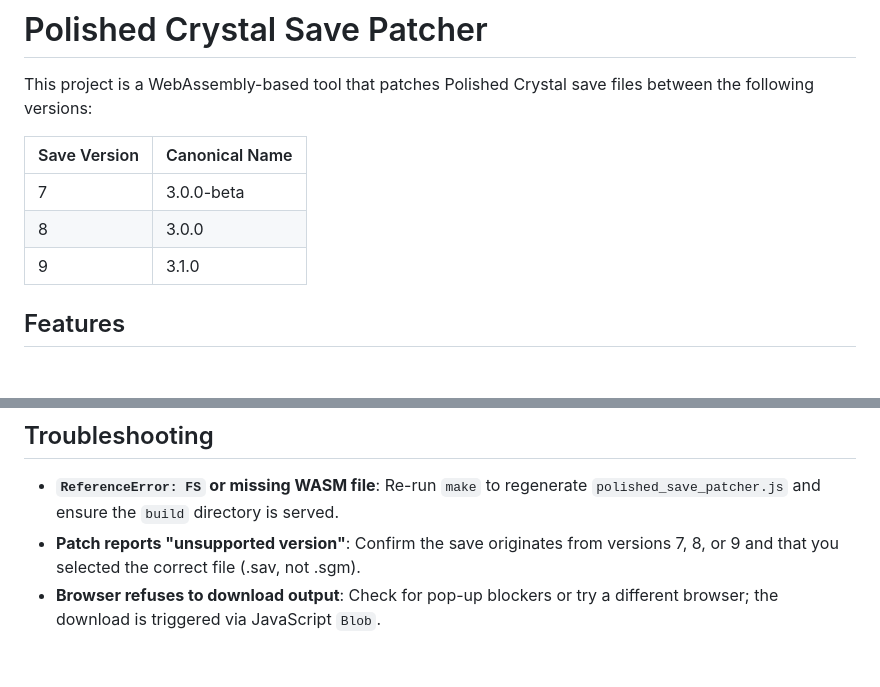
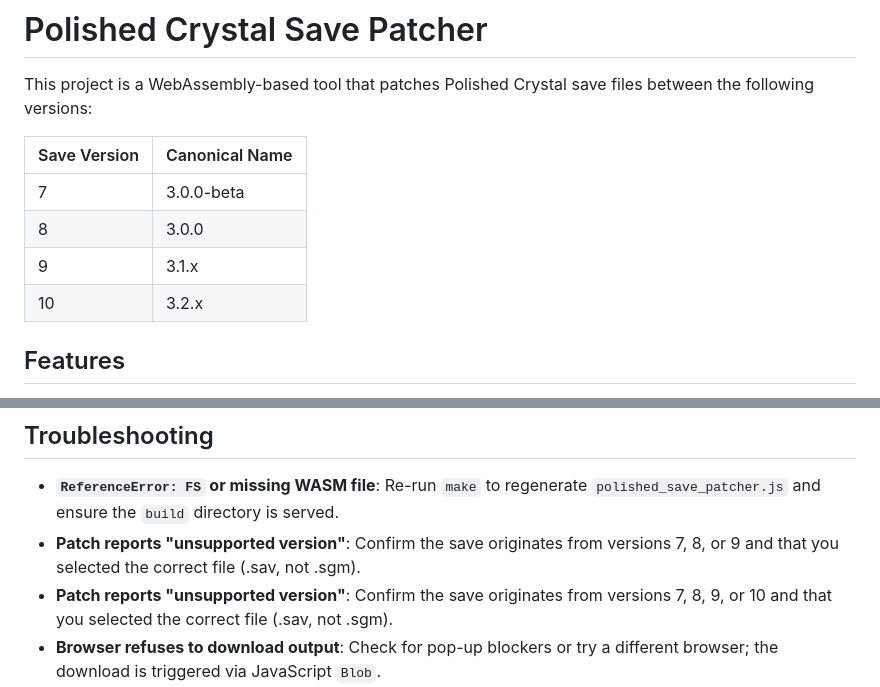
Before and after one commit to fellowship-of-the-roms/polished-save-patcher, a Markdown page: README.md, 2 parts joined by grey strips. Drawn GitHub-style; blank space fills up the shorter version.

Commit message:
README: mention patch version 10 (3.2.x) (fixes #35)

```diff
--- a/README.md
+++ b/README.md
@@ -6,7 +6,8 @@ This project is a WebAssembly-based tool that patches Polished Crystal save file
 |--------------|----------------|
 | 7            | 3.0.0-beta     |
 | 8            | 3.0.0          |
-| 9            | 3.1.0          |
+| 9            | 3.1.x          |
+| 10           | 3.2.x          |
 
 ## Features
 
@@ -139,6 +140,7 @@ You can either build natively on Linux/macOS or use Windows with Emscripten. If
 ## Troubleshooting
 - **`ReferenceError: FS` or missing WASM file**: Re-run `make` to regenerate `polished_save_patcher.js` and ensure the `build` directory is served.
 - **Patch reports "unsupported version"**: Confirm the save originates from versions 7, 8, or 9 and that you selected the correct file (.sav, not .sgm).
+ - **Patch reports "unsupported version"**: Confirm the save originates from versions 7, 8, 9, or 10 and that you selected the correct file (.sav, not .sgm).
 - **Browser refuses to download output**: Check for pop-up blockers or try a different browser; the download is triggered via JavaScript `Blob`.
 - **`emcc` not found**: Verify the Emscripten environment script was sourced (`emsdk_env` on Windows, `emsdk_env.sh` on Unix-based systems).
 
```
